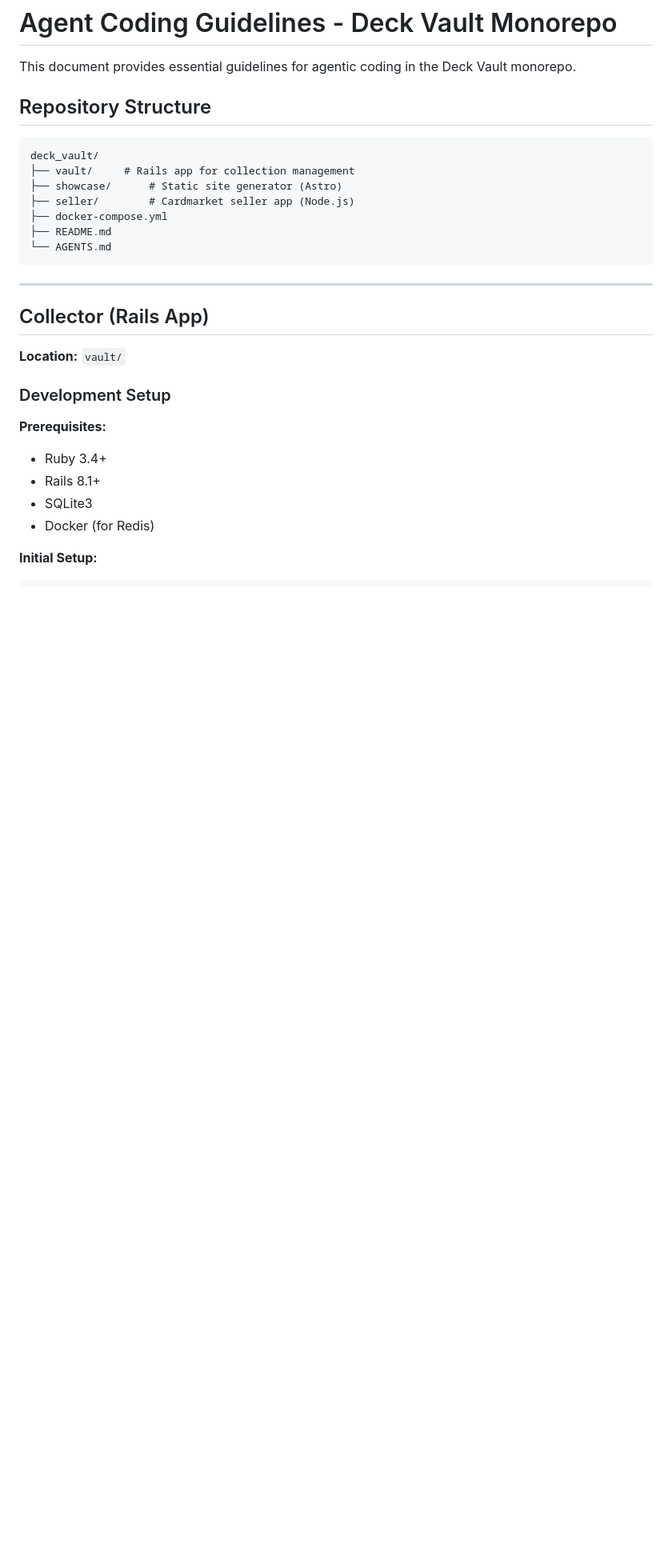
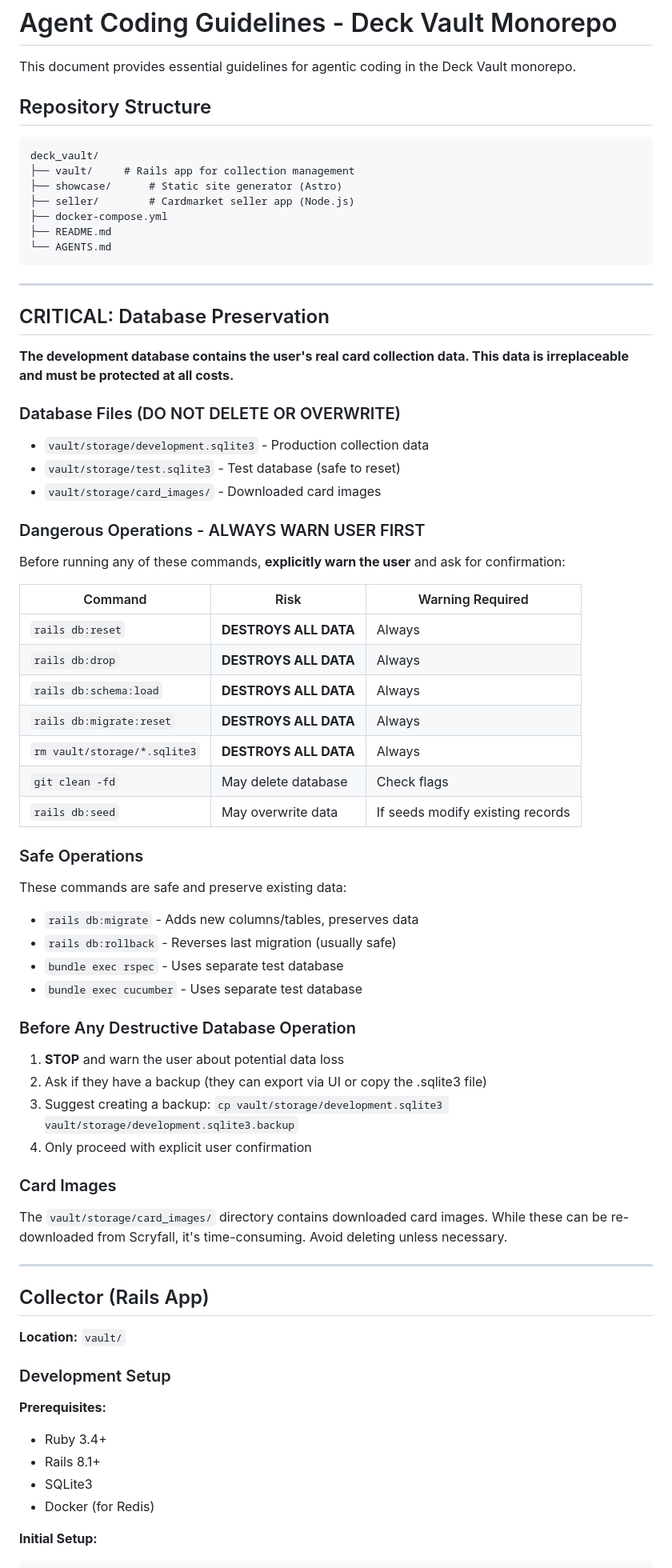
Before and after one commit to internetblacksmith/deck_vault, a Markdown page: AGENTS.md, the part around the change. Shown at 80% size. GitHub-like rendering; blank space fills up the shorter version.

Commit message:
docs: add critical database preservation guidelines to AGENTS.md
Add prominent section warning agents about protecting the development
database which contains the user's real card collection data. Includes:
- List of database files that must not be deleted
- Table of dangerous commands that require user confirmation
- Safe operations that preserve data
- Required steps before any destructive database operation

````diff
--- a/AGENTS.md
+++ b/AGENTS.md
@@ -13,6 +13,46 @@ deck_vault/
 ├── README.md
 └── AGENTS.md
 ```
+
+---
+
+## CRITICAL: Database Preservation
+
+**The development database contains the user's real card collection data. This data is irreplaceable and must be protected at all costs.**
+
+### Database Files (DO NOT DELETE OR OVERWRITE)
+- `vault/storage/development.sqlite3` - Production collection data
+- `vault/storage/test.sqlite3` - Test database (safe to reset)
+- `vault/storage/card_images/` - Downloaded card images
+
+### Dangerous Operations - ALWAYS WARN USER FIRST
+Before running any of these commands, **explicitly warn the user** and ask for confirmation:
+
+| Command | Risk | Warning Required |
+|---------|------|------------------|
+| `rails db:reset` | **DESTROYS ALL DATA** | Always |
+| `rails db:drop` | **DESTROYS ALL DATA** | Always |
+| `rails db:schema:load` | **DESTROYS ALL DATA** | Always |
+| `rails db:migrate:reset` | **DESTROYS ALL DATA** | Always |
+| `rm vault/storage/*.sqlite3` | **DESTROYS ALL DATA** | Always |
+| `git clean -fd` | May delete database | Check flags |
+| `rails db:seed` | May overwrite data | If seeds modify existing records |
+
+### Safe Operations
+These commands are safe and preserve existing data:
+- `rails db:migrate` - Adds new columns/tables, preserves data
+- `rails db:rollback` - Reverses last migration (usually safe)
+- `bundle exec rspec` - Uses separate test database
+- `bundle exec cucumber` - Uses separate test database
+
+### Before Any Destructive Database Operation
+1. **STOP** and warn the user about potential data loss
+2. Ask if they have a backup (they can export via UI or copy the .sqlite3 file)
+3. Suggest creating a backup: `cp vault/storage/development.sqlite3 vault/storage/development.sqlite3.backup`
+4. Only proceed with explicit user confirmation
+
+### Card Images
+The `vault/storage/card_images/` directory contains downloaded card images. While these can be re-downloaded from Scryfall, it's time-consuming. Avoid deleting unless necessary.
 
 ---
 
````
